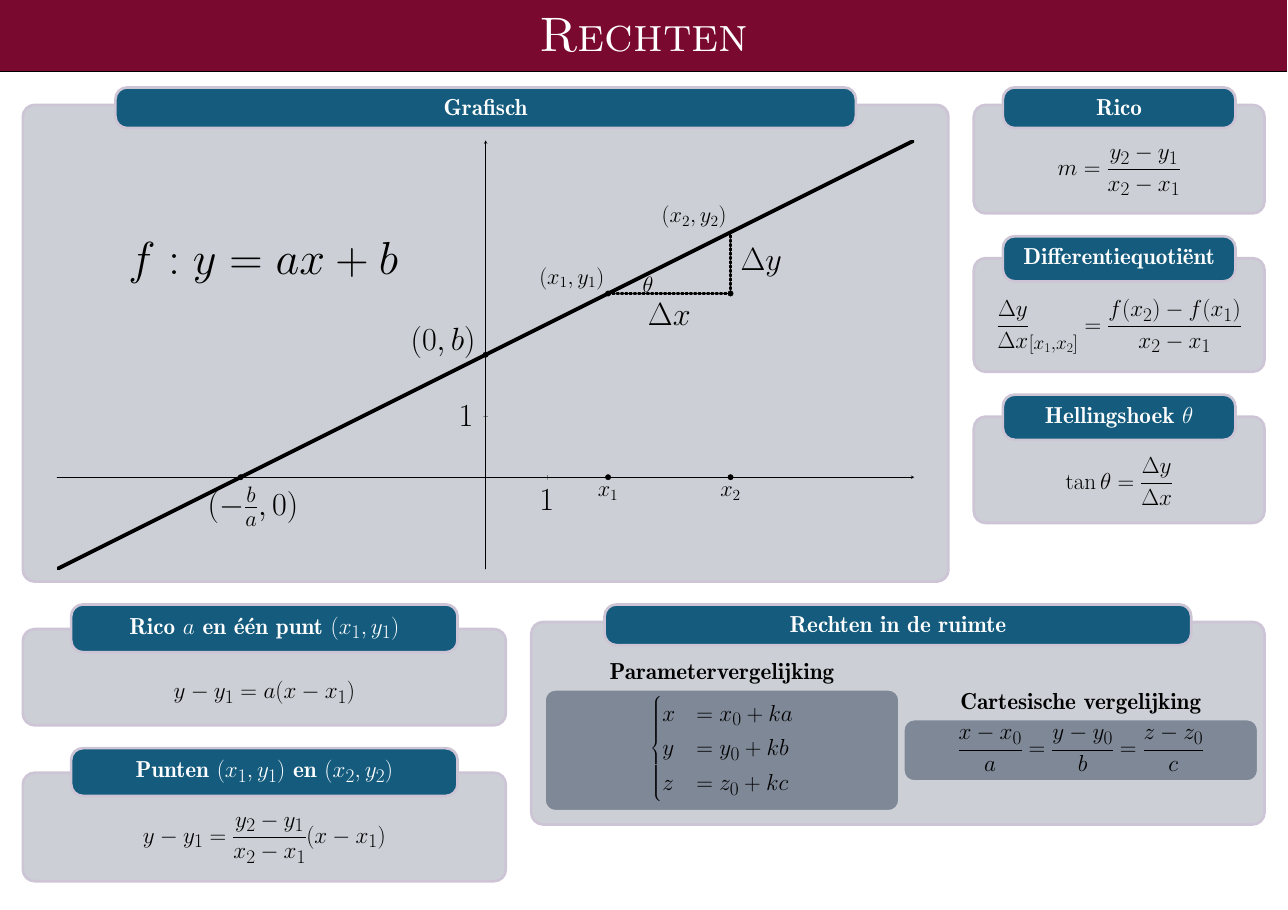
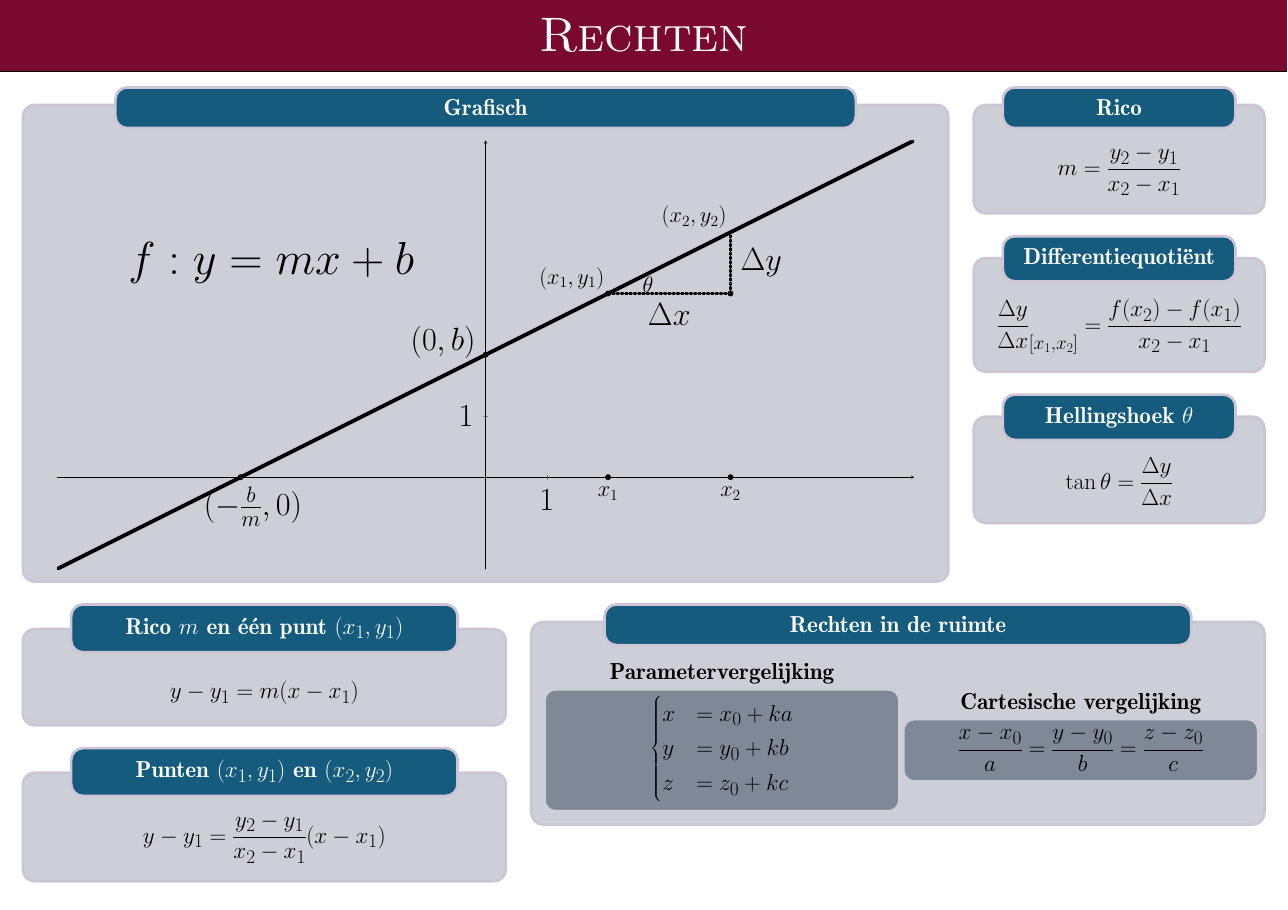
Before and after one commit to gowiz/posters, a LaTeX poster (rechten.tex): the whole page. Compiled offline with pdfLaTeX; a LaTeX package or settings file that is missing is left out.

Commit message:
Rico aanduiden met letter m

```diff
--- a/rechten.tex
+++ b/rechten.tex
@@ -57,14 +57,14 @@
           plot(\x,{(--4--\x)/2});
           \draw [line width=2.pt,dotted] (2,3)-- (4,3);
           \draw [line width=2.pt,dotted] (4,3)-- (4,4);
-          \draw (-3.8,0) node[anchor=north] {$(-\frac{b}{a},0)$};
+          \draw (-3.8,0) node[anchor=north] {$(-\frac{b}{m},0)$};
           \draw (0,2.2) node[anchor=east] {$(0,b)$};
           \draw (2.1,2.9) node[anchor=south east] {\small$(x_1,y_1)$};
           \draw (4.1,3.9) node[anchor=south east] {\small $(x_2,y_2)$};
           \draw (3,3) node[anchor=north] {$\Delta x$};
           \draw (4,3.5) node[anchor=west] {$\Delta y$};
           \draw (2.4,3.15) node[anchor=west] {\small $\theta$};
-          \draw (-6,4) node[anchor=north west] {\LARGE $f: y=ax+b$};
+          \draw (-6,4) node[anchor=north west] {\LARGE $f: y=mx+b$};
           \draw [fill=black] (-4,0) circle (2.5pt);
           \draw [fill=black] (0,2) circle (2.5pt);
           \draw [fill=black] (2,3) circle (2.5pt);
@@ -105,10 +101,10 @@
 
   \begin{columns}
     \column{0.4}
-    \block{Rico $a$ en één punt $(x_1,y_1)$}{
+    \block{Rico $m$ en één punt $(x_1,y_1)$}{
       \LARGE
       \begin{align*}
-        y - y_1 &= a(x - x_1)
+        y - y_1 &= m(x - x_1)
       \end{align*}
     }
     \block{Punten $(x_1,y_1)$ en $(x_2, y_2)$}{
```
Also changed, not shown: rechten.tex (4 more changed lines).
